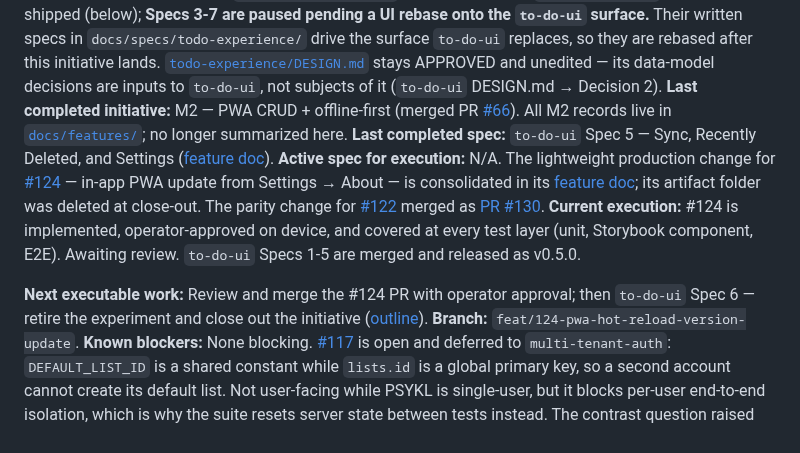
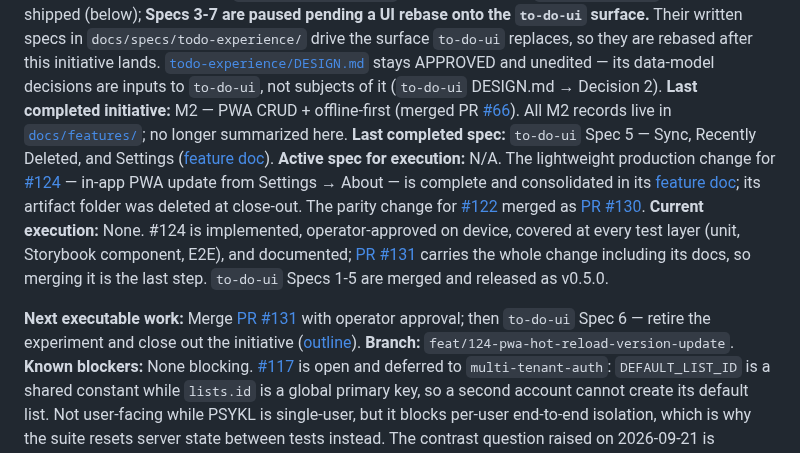
Before and after one commit to jonpham/PSYKL-System, a Markdown page: docs/PROJECT_STATUS.md, the part around the change. Drawn GitHub-style.

```diff
--- a/docs/PROJECT_STATUS.md
+++ b/docs/PROJECT_STATUS.md
@@ -7,10 +7,10 @@
 **Paused initiative:** `todo-experience` — Specs 1-2 shipped (below); **Specs 3-7 are paused pending a UI rebase onto the `to-do-ui` surface.** Their written specs in `docs/specs/todo-experience/` drive the surface `to-do-ui` replaces, so they are rebased after this initiative lands. [`todo-experience/DESIGN.md`](initiatives/todo-experience/DESIGN.md) stays APPROVED and unedited — its data-model decisions are inputs to `to-do-ui`, not subjects of it (`to-do-ui` DESIGN.md → Decision 2).
 **Last completed initiative:** M2 — PWA CRUD + offline-first (merged PR [#66](https://github.com/jonpham/PSYKL-System/pull/66)). All M2 records live in [`docs/features/`](features/); no longer summarized here.
 **Last completed spec:** `to-do-ui` Spec 5 — Sync, Recently Deleted, and Settings ([feature doc](features/%5B20260922%5DP5_to-do-ui-sync-recently-deleted-and-settings.md)).
-**Active spec for execution:** N/A. The lightweight production change for [#124](https://github.com/jonpham/PSYKL-System/issues/124) — in-app PWA update from Settings → About — is consolidated in its [feature doc](features/%5B20260922%5DGH124_to-do-ui-in-app-pwa-update.md); its artifact folder was deleted at close-out. The parity change for [#122](https://github.com/jonpham/PSYKL-System/issues/122) merged as [PR #130](https://github.com/jonpham/PSYKL-System/pull/130).
-**Current execution:** #124 is implemented, operator-approved on device, and covered at every test layer (unit, Storybook component, E2E). Awaiting review. `to-do-ui` Specs 1-5 are merged and released as v0.5.0.
+**Active spec for execution:** N/A. The lightweight production change for [#124](https://github.com/jonpham/PSYKL-System/issues/124) — in-app PWA update from Settings → About — is complete and consolidated in its [feature doc](features/%5B20260922%5DGH124_to-do-ui-in-app-pwa-update.md); its artifact folder was deleted at close-out. The parity change for [#122](https://github.com/jonpham/PSYKL-System/issues/122) merged as [PR #130](https://github.com/jonpham/PSYKL-System/pull/130).
+**Current execution:** None. #124 is implemented, operator-approved on device, covered at every test layer (unit, Storybook component, E2E), and documented; [PR #131](https://github.com/jonpham/PSYKL-System/pull/131) carries the whole change including its docs, so merging it is the last step. `to-do-ui` Specs 1-5 are merged and released as v0.5.0.
 
-**Next executable work:** Review and merge the #124 PR with operator approval; then `to-do-ui` Spec 6 — retire the experiment and close out the initiative ([outline](specs/to-do-ui/20260921-Spec6-retire-experiment-and-close-out.md)).
+**Next executable work:** Merge [PR #131](https://github.com/jonpham/PSYKL-System/pull/131) with operator approval; then `to-do-ui` Spec 6 — retire the experiment and close out the initiative ([outline](specs/to-do-ui/20260921-Spec6-retire-experiment-and-close-out.md)).
 **Branch:** `feat/124-pwa-hot-reload-version-update`.
 **Known blockers:** None blocking. [#117](https://github.com/jonpham/PSYKL-System/issues/117) is open and deferred to `multi-tenant-auth`: `DEFAULT_LIST_ID` is a shared constant while `lists.id` is a global primary key, so a second account cannot create its default list. Not user-facing while PSYKL is single-user, but it blocks per-user end-to-end isolation, which is why the suite resets server state between tests instead. The contrast question raised on 2026-09-21 is resolved — the app ships **Standard** (default) and **Increased** contrast as a device-local Settings choice. See [`docs/DESIGN.md`](DESIGN.md) → Contrast — Standard and Increased, and `to-do-ui` DESIGN.md → Decision 5.
 **Workflows:** Production (Initiative → Spec → DevTask) per [`docs/workflows/production-dev-workflow.md`](workflows/production-dev-workflow.md); Lightweight per [`docs/workflows/lightweight-feature-workflow.md`](workflows/lightweight-feature-workflow.md), with `target = prototype` (UI/UX prototyping at `/exp/{slug}`) and `target = production` (small decided changes to shipped surfaces, artifacts under `docs/specs/`). Routing table in [`AGENTS.md`](../AGENTS.md) → Workflow Routing. **Active experiment:** none. `apple-reminders-ux` is **accepted and promoted** — all three iterations (`sidebar-navigation`, `sync-status`, `apple-reminders-ui`) are absorbed by the `to-do-ui` initiative, which retires the experiment in its Spec 6.
```
Also changed, not shown: CHANGELOG.md (+1 -1 lines), docs/features/[20260922]GH124_to-do-ui-in-app-pwa-update.md (+15 -6 lines).
